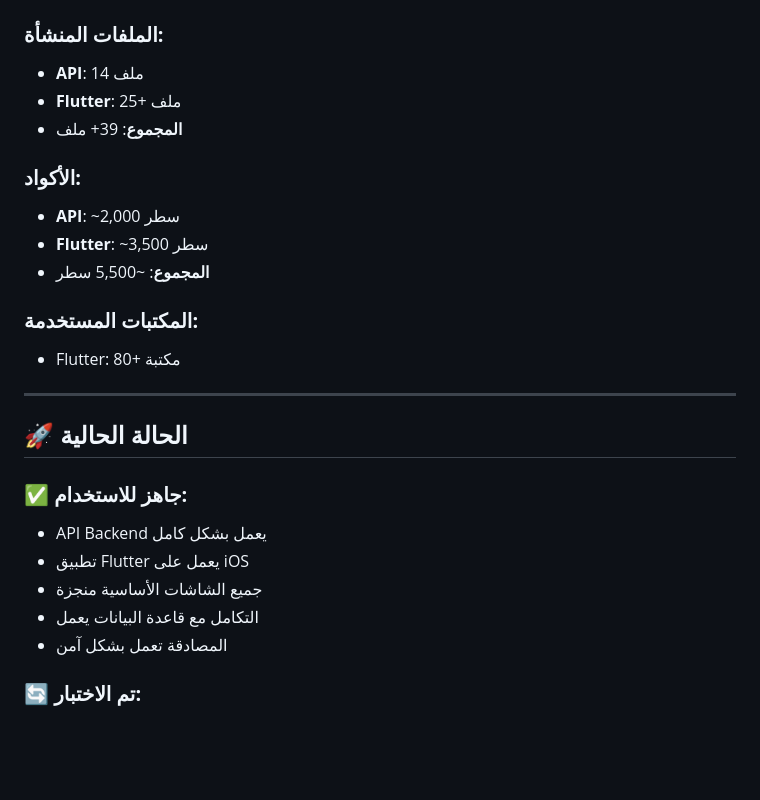
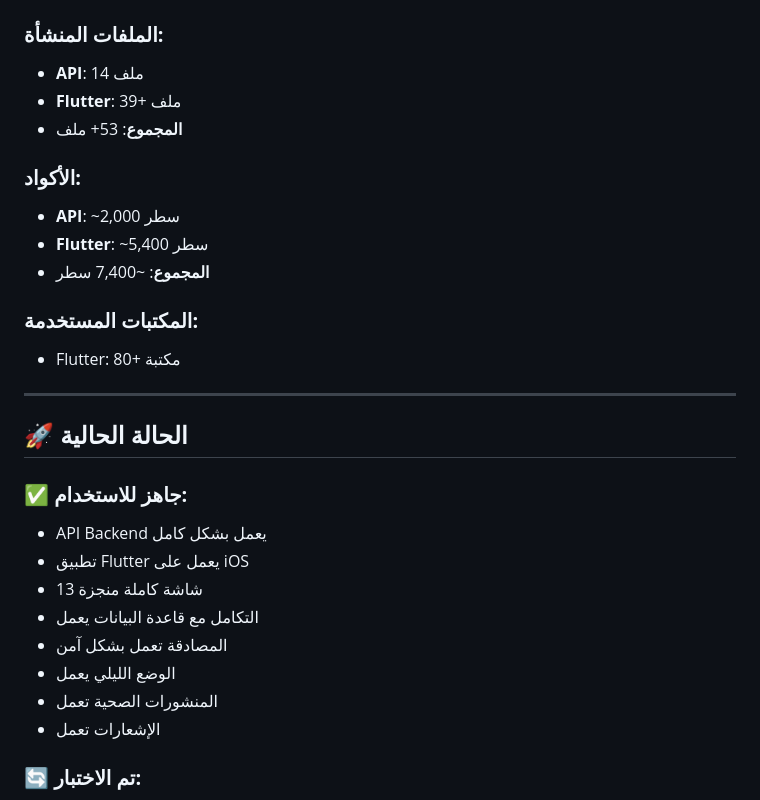
Before and after one commit to miiiso1983/Doctorna-V2, a Markdown page: PROJECT_SUMMARY.md, the part around one of its changes. Rendered like a GitHub page; blank space fills up the shorter version.

```diff
--- a/PROJECT_SUMMARY.md
+++ b/PROJECT_SUMMARY.md
@@ -161,13 +186,13 @@ lib/
 
 ### **الملفات المنشأة:**
 - **API**: 14 ملف
-- **Flutter**: 25+ ملف
-- **المجموع**: 39+ ملف
+- **Flutter**: 39+ ملف
+- **المجموع**: 53+ ملف
 
 ### **الأكواد:**
 - **API**: ~2,000 سطر
-- **Flutter**: ~3,500 سطر
-- **المجموع**: ~5,500 سطر
+- **Flutter**: ~5,400 سطر
+- **المجموع**: ~7,400 سطر
 
 ### **المكتبات المستخدمة:**
 - Flutter: 80+ مكتبة
@@ -179,9 +204,12 @@ lib/
 ### **✅ جاهز للاستخدام:**
 - API Backend يعمل بشكل كامل
 - تطبيق Flutter يعمل على iOS
-- جميع الشاشات الأساسية منجزة
+- 13 شاشة كاملة منجزة
 - التكامل مع قاعدة البيانات يعمل
 - المصادقة تعمل بشكل آمن
+- الوضع الليلي يعمل
+- المنشورات الصحية تعمل
+- الإشعارات تعمل
 
 ### **🔄 تم الاختبار:**
 - ✅ flutter analyze - 10 تحذيرات فقط (غير حرجة)
```
Also changed, not shown: other parts of PROJECT_SUMMARY.md (+61 -25 lines).
